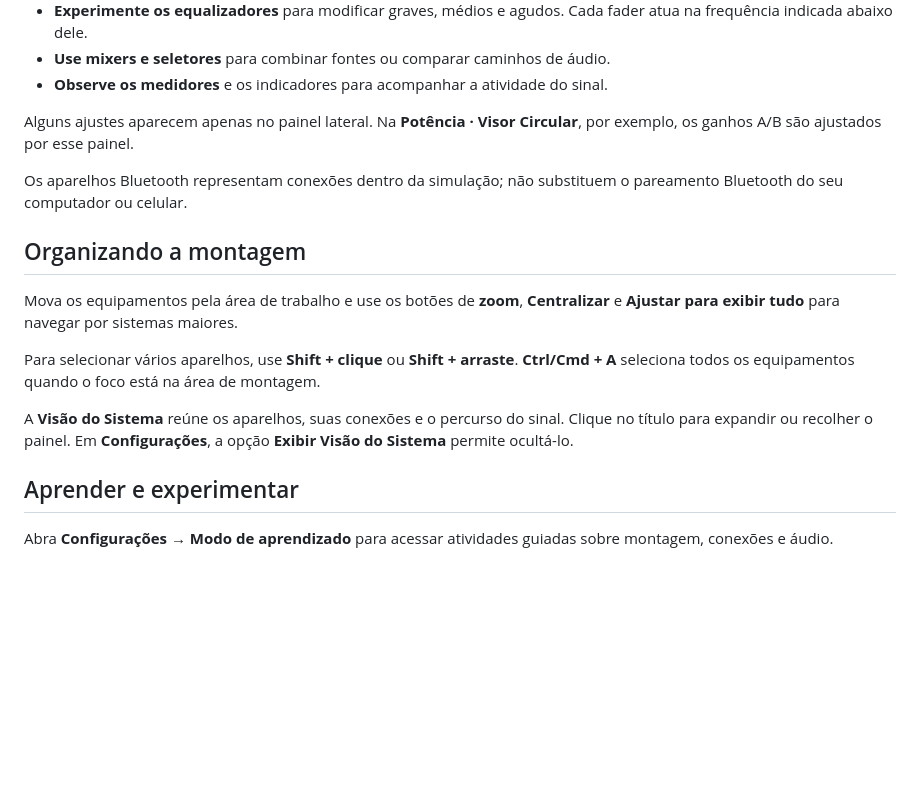
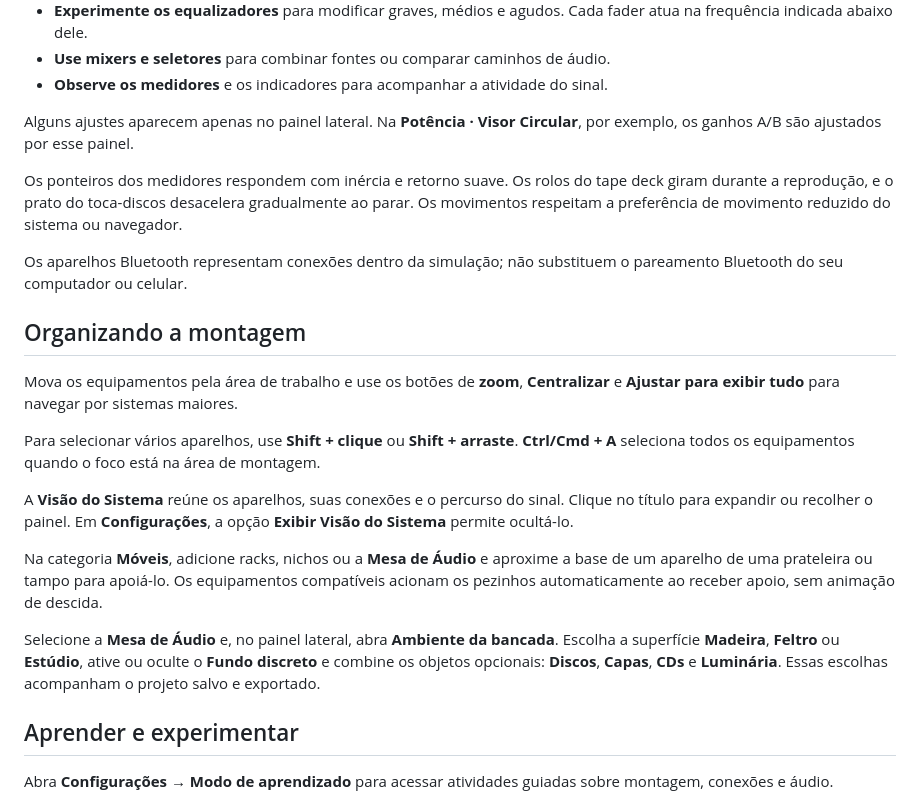
Before and after one commit to gperegr/AudioSystem, a Markdown page: README.md, the part around the change. Drawn GitHub-style; blank space fills up the shorter version.

Commit message:
Documenta personalização das bancadas e movimentos dos aparelhos
Explica o apoio em móveis com pezinhos automáticos, as superfícies e decorações da Mesa de Áudio, a persistência dessas escolhas e as animações mecânicas com movimento reduzido.

```diff
--- a/README.md
+++ b/README.md
@@ -61,6 +61,8 @@ Observe os avisos apresentados ao conectar equipamentos. O simulador pode alerta
 
 Alguns ajustes aparecem apenas no painel lateral. Na **Potência · Visor Circular**, por exemplo, os ganhos A/B são ajustados por esse painel.
 
+Os ponteiros dos medidores respondem com inércia e retorno suave. Os rolos do tape deck giram durante a reprodução, e o prato do toca-discos desacelera gradualmente ao parar. Os movimentos respeitam a preferência de movimento reduzido do sistema ou navegador.
+
 Os aparelhos Bluetooth representam conexões dentro da simulação; não substituem o pareamento Bluetooth do seu computador ou celular.
 
 ## Organizando a montagem
@@ -70,6 +72,10 @@ Mova os equipamentos pela área de trabalho e use os botões de **zoom**, **Cent
 Para selecionar vários aparelhos, use **Shift + clique** ou **Shift + arraste**. **Ctrl/Cmd + A** seleciona todos os equipamentos quando o foco está na área de montagem.
 
 A **Visão do Sistema** reúne os aparelhos, suas conexões e o percurso do sinal. Clique no título para expandir ou recolher o painel. Em **Configurações**, a opção **Exibir Visão do Sistema** permite ocultá-lo.
+
+Na categoria **Móveis**, adicione racks, nichos ou a **Mesa de Áudio** e aproxime a base de um aparelho de uma prateleira ou tampo para apoiá-lo. Os equipamentos compatíveis acionam os pezinhos automaticamente ao receber apoio, sem animação de descida.
+
+Selecione a **Mesa de Áudio** e, no painel lateral, abra **Ambiente da bancada**. Escolha a superfície **Madeira**, **Feltro** ou **Estúdio**, ative ou oculte o **Fundo discreto** e combine os objetos opcionais: **Discos**, **Capas**, **CDs** e **Luminária**. Essas escolhas acompanham o projeto salvo e exportado.
 
 ## Aprender e experimentar
 
```
